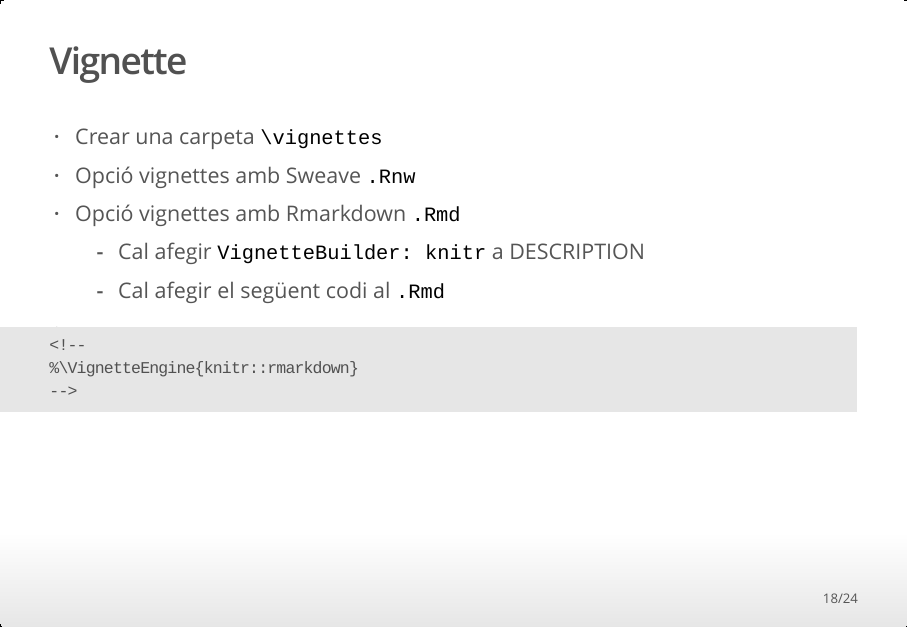
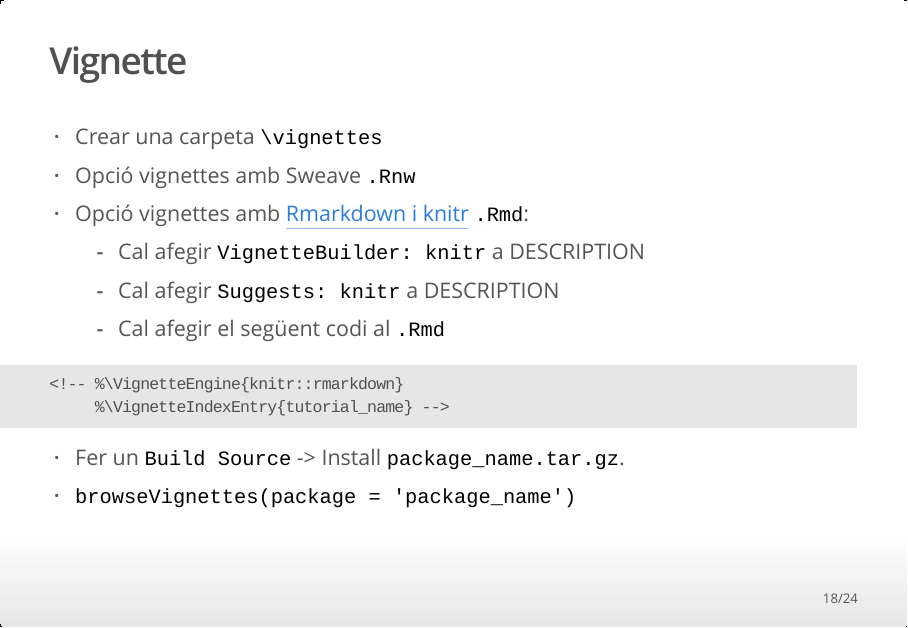
Before and after one commit to LluisRamon/Taller_packages_R, an R Markdown document (Taller_packages_R.Rmd): page 18 of 24. The pictures show the output file Taller_packages_R.html that the author committed with the source, opened offline.

Commit message:
Clarify Vignette slide

````diff
--- a/Taller_packages_R.Rmd
+++ b/Taller_packages_R.Rmd
@@ -184,16 +184,16 @@ NULL
 
 * Crear una carpeta `\vignettes`
 * Opció vignettes amb Sweave `.Rnw`
-* Opció vignettes amb Rmarkdown `.Rmd`
+* Opció vignettes amb [Rmarkdown i knitr](http://yihui.name/knitr/demo/vignette/) `.Rmd`:
     * Cal afegir `VignetteBuilder: knitr` a DESCRIPTION
+    * Cal afegir `Suggests: knitr` a DESCRIPTION
     * Cal afegir el següent codi al `.Rmd`
-*
 ```{r, eval = FALSE}
-<!--
-%\VignetteEngine{knitr::rmarkdown}
--->
+<!-- %\VignetteEngine{knitr::rmarkdown}
+     %\VignetteIndexEntry{tutorial_name} -->
 ```
-
+* Fer un `Build Source` -> Install `package_name.tar.gz`.
+* `browseVignettes(package = 'package_name')`
 
 <!-- http://stackoverflow.com/questions/12325223/where-to-put-package-vignettes-for-cran-submission
 Sembla que has de fer un source i instal·lar-lo manualment
````
Also changed, not shown: Taller_packages_R.html.
